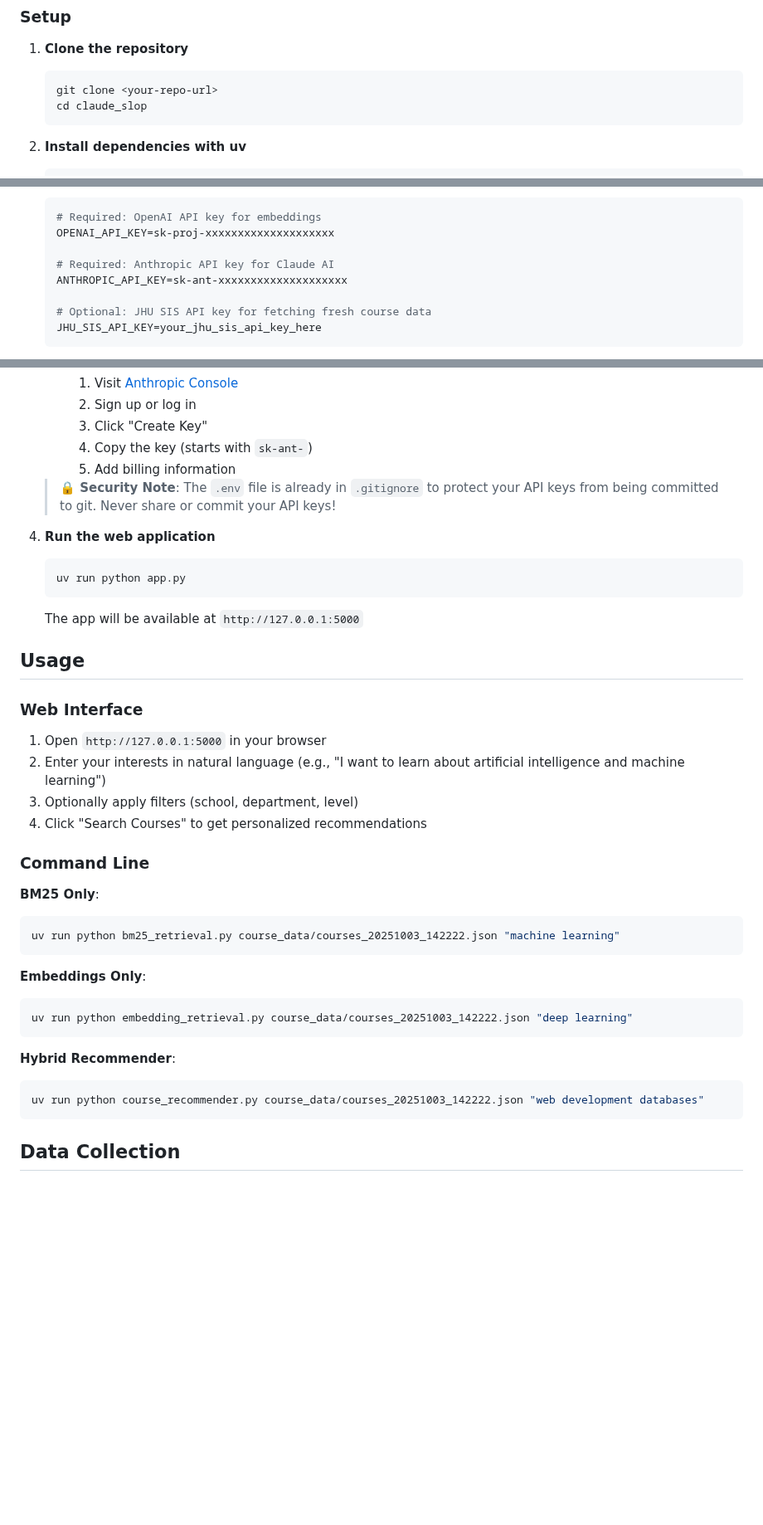
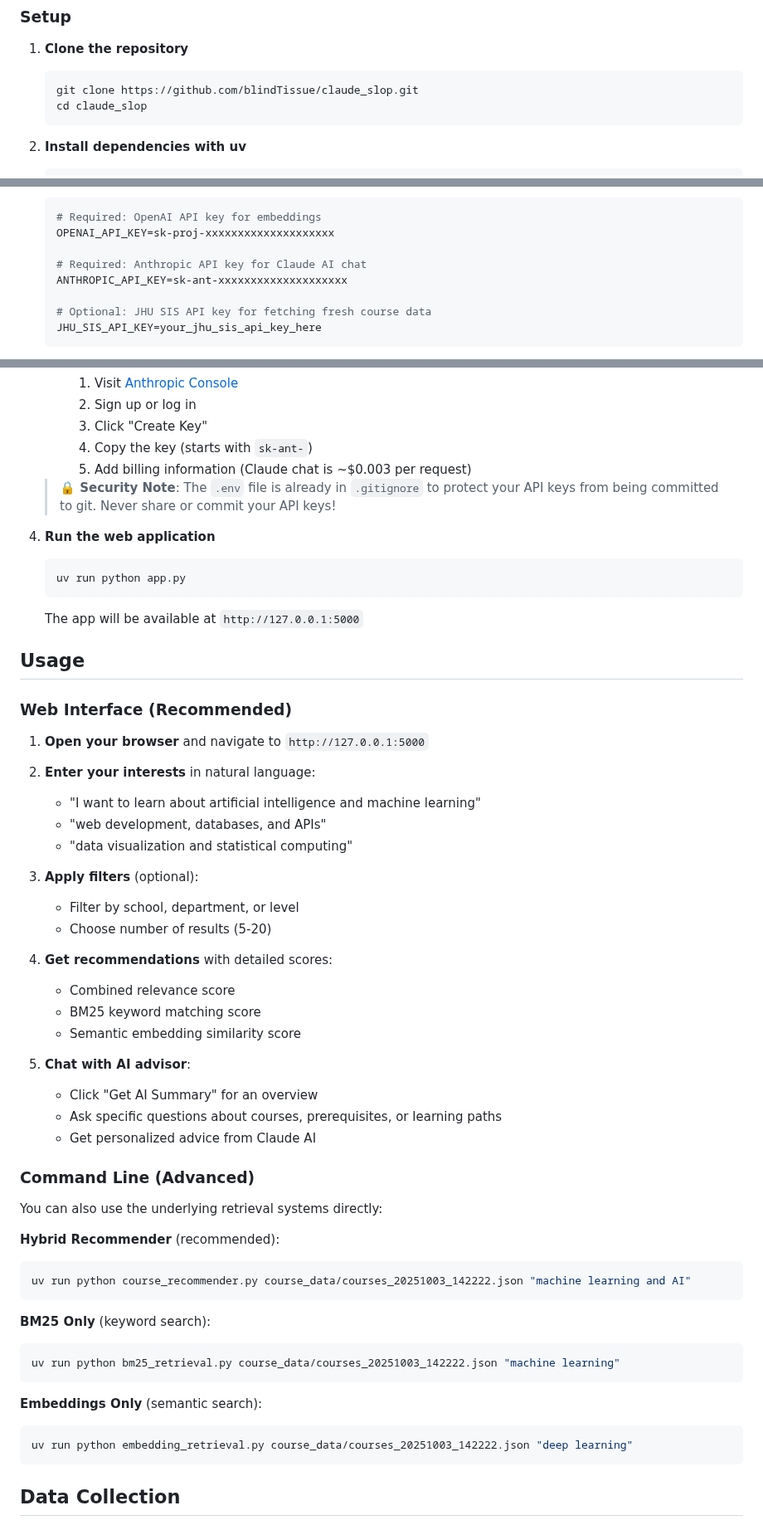
Before and after one commit to blindTissue/JHU_Course_Recommender, a Markdown page: README.md, 3 parts joined by grey strips. Shown at 83% size. Drawn GitHub-style; blank space fills up the shorter version.

````diff
--- a/README.md
+++ b/README.md
@@ -63,7 +75,7 @@ Try searching for:
 
 1. **Clone the repository**
    ```bash
-   git clone <your-repo-url>
+   git clone https://github.com/blindTissue/claude_slop.git
    cd claude_slop
    ```
 
@@ -84,7 +96,7 @@ Try searching for:
    # Required: OpenAI API key for embeddings
    OPENAI_API_KEY=sk-proj-xxxxxxxxxxxxxxxxxxxx
 
-   # Required: Anthropic API key for Claude AI
+   # Required: Anthropic API key for Claude AI chat
    ANTHROPIC_API_KEY=sk-ant-xxxxxxxxxxxxxxxxxxxx
 
    # Optional: JHU SIS API key for fetching fresh course data
@@ -105,7 +117,7 @@ Try searching for:
      2. Sign up or log in
      3. Click "Create Key"
      4. Copy the key (starts with `sk-ant-`)
-     5. Add billing information
+     5. Add billing information (Claude chat is ~$0.003 per request)
 
    > **🔒 Security Note**: The `.env` file is already in `.gitignore` to protect your API keys from being committed to git. Never share or commit your API keys!
 
@@ -118,28 +130,46 @@ Try searching for:
 
 ## Usage
 
-### Web Interface
+### Web Interface (Recommended)
 
-1. Open `http://127.0.0.1:5000` in your browser
-2. Enter your interests in natural language (e.g., "I want to learn about artificial intelligence and machine learning")
-3. Optionally apply filters (school, department, level)
-4. Click "Search Courses" to get personalized recommendations
+1. **Open your browser** and navigate to `http://127.0.0.1:5000`
 
-### Command Line
+2. **Enter your interests** in natural language:
+   - "I want to learn about artificial intelligence and machine learning"
+   - "web development, databases, and APIs"
+   - "data visualization and statistical computing"
 
-**BM25 Only**:
+3. **Apply filters** (optional):
+   - Filter by school, department, or level
+   - Choose number of results (5-20)
+
+4. **Get recommendations** with detailed scores:
+   - Combined relevance score
+   - BM25 keyword matching score
+   - Semantic embedding similarity score
+
+5. **Chat with AI advisor**:
+   - Click "Get AI Summary" for an overview
+   - Ask specific questions about courses, prerequisites, or learning paths
+   - Get personalized advice from Claude AI
+
+### Command Line (Advanced)
+
+You can also use the underlying retrieval systems directly:
+
+**Hybrid Recommender** (recommended):
+```bash
+uv run python course_recommender.py course_data/courses_20251003_142222.json "machine learning and AI"
+```
+
+**BM25 Only** (keyword search):
 ```bash
 uv run python bm25_retrieval.py course_data/courses_20251003_142222.json "machine learning"
 ```
 
-**Embeddings Only**:
+**Embeddings Only** (semantic search):
 ```bash
 uv run python embedding_retrieval.py course_data/courses_20251003_142222.json "deep learning"
-```
-
-**Hybrid Recommender**:
-```bash
-uv run python course_recommender.py course_data/courses_20251003_142222.json "web development databases"
 ```
 
 ## Data Collection
````
Also changed, not shown: other parts of README.md (+105 -37 lines).
